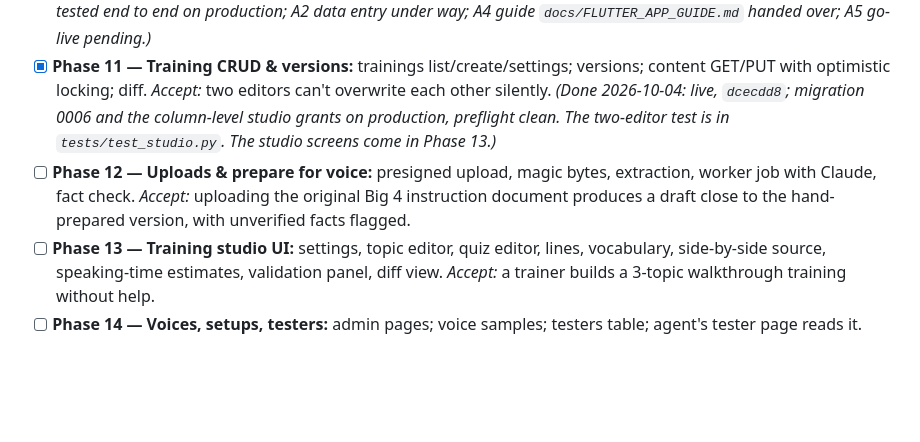
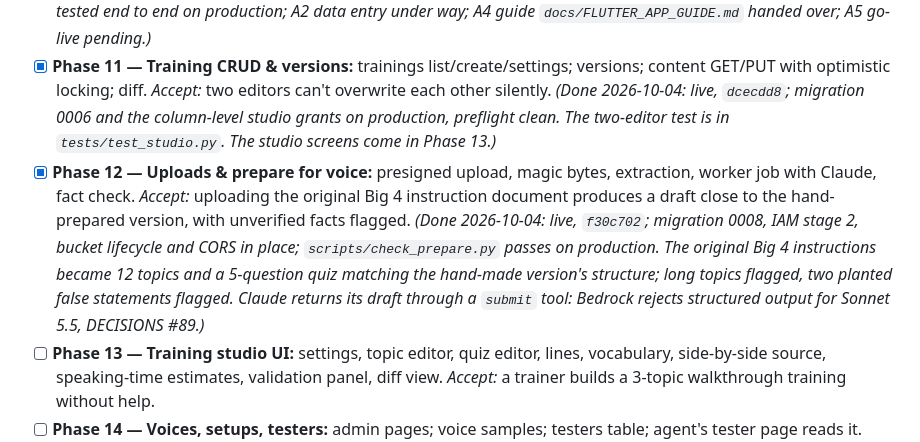
Before and after one commit to itsassbs2026/nudgelabapi, a Markdown page: docs/SPEC.md, the part around the change. Rendered like a GitHub page; blank space fills up the shorter version.

Commit message:
Phase 12 live
Co-Authored-By: Claude Opus 5.5 <noreply@anthropic.com>

```diff
--- a/docs/SPEC.md
+++ b/docs/SPEC.md
@@ -464,7 +464,7 @@ Both servers deploy by **`git pull`** from GitHub, never by copying files over S
 - [x] **Phase 10 — Content model + agent loading:** content JSON schema; migrate existing trainings (Big 4, Q4, samples) from files into `training_versions.content`; **agent change 10.6** in the `nudgelab` repo, bot-tested, deployed with the live-room check. *Accept:* the agent runs Big 4 from the database with identical behavior (same bot scenarios pass); file fallback works; in-progress trainees stay pinned. *(Done 2026-10-03: live; Big 4, Q4 comp and both samples run from the database. Bot sessions before and after gave identical instructions fingerprints (Big 4 `6cf101b00e78`, samples `8c5a60d6f204` / `6ce6bf085dde`). Preview isolation (10.6.3) → Phase 15, testers table (10.6.4) → Phase 14.)*
 - [ ] **Phases A1–A5 — Flutter app hand-off (before Phase 11, decided 2026-10-03):** the app's Nudge menu moves from Wanaka to `nudgelabapi` (training list, badge, LiveKit session start, authenticated by a Wanaka-signed NudgeLab pass); `training_assignments` is the one source of assignments, filled by hand for now (rules later), replacing 6.4's sync; catalog fields move onto `trainings`; the owner moves ElevenLabs trainings to NudgeLab before go-live. Wanaka's only change: `docs/WANAKA_NUDGE_TOKEN.md`. Design, decisions and phase split: `docs/APP_HANDOFF.md`. *Accept:* per phase, in that document. *(2026-10-04: A1 (API) and A3 (Wanaka pass) live and tested end to end on production; A2 data entry under way; A4 guide `docs/FLUTTER_APP_GUIDE.md` handed over; A5 go-live pending.)*
 - [x] **Phase 11 — Training CRUD & versions:** trainings list/create/settings; versions; content GET/PUT with optimistic locking; diff. *Accept:* two editors can't overwrite each other silently. *(Done 2026-10-04: live, `dcecdd8`; migration 0006 and the column-level studio grants on production, preflight clean. The two-editor test is in `tests/test_studio.py`. The studio screens come in Phase 13.)*
-- [ ] **Phase 12 — Uploads & prepare for voice:** presigned upload, magic bytes, extraction, worker job with Claude, fact check. *Accept:* uploading the original Big 4 instruction document produces a draft close to the hand-prepared version, with unverified facts flagged.
+- [x] **Phase 12 — Uploads & prepare for voice:** presigned upload, magic bytes, extraction, worker job with Claude, fact check. *Accept:* uploading the original Big 4 instruction document produces a draft close to the hand-prepared version, with unverified facts flagged. *(Done 2026-10-04: live, `f30c702`; migration 0008, IAM stage 2, bucket lifecycle and CORS in place; `scripts/check_prepare.py` passes on production. The original Big 4 instructions became 12 topics and a 5-question quiz matching the hand-made version's structure; long topics flagged, two planted false statements flagged. Claude returns its draft through a `submit` tool: Bedrock rejects structured output for Sonnet 5.5, DECISIONS #89.)*
 - [ ] **Phase 13 — Training studio UI:** settings, topic editor, quiz editor, lines, vocabulary, side-by-side source, speaking-time estimates, validation panel, diff view. *Accept:* a trainer builds a 3-topic walkthrough training without help.
 - [ ] **Phase 14 — Voices, setups, testers:** admin pages; voice samples; testers table; agent's tester page reads it. *Accept:* `testers.json` retired.
 - [ ] **Phase 15 — Preview calls:** token issuing, browser call, preview isolation in the agent. *Accept:* a preview never writes progress or completions and never appears in reports.
```
Also changed, not shown: docs/CHANGELOG.md (+3 -0 lines).
